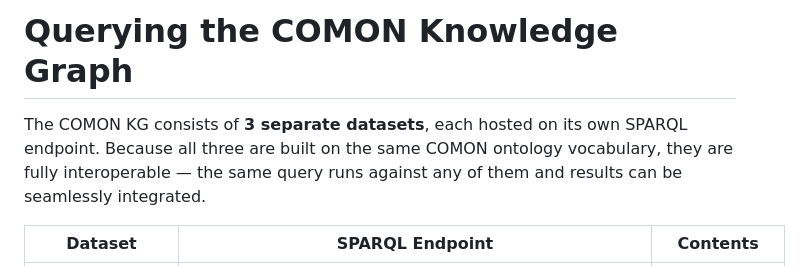
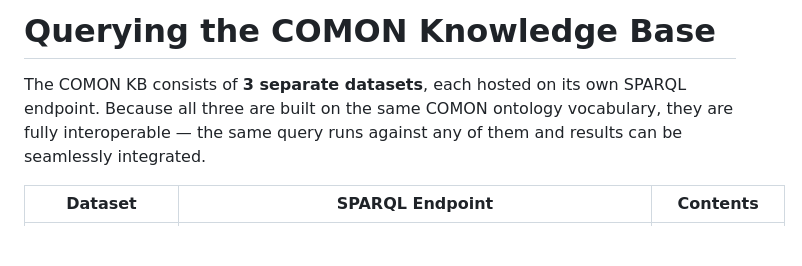
Before and after one commit to KostovskaAna/COMON, a Markdown page: querying/README.md, the part around the change. Rendered like a GitHub page; blank space fills up the shorter version.

Commit message:
COMON KB querying README.md update

```diff
--- a/querying/README.md
+++ b/querying/README.md
@@ -1,6 +1,6 @@
-# Querying the COMON Knowledge Graph
+# Querying the COMON Knowledge Base
 
-The COMON KG consists of **3 separate datasets**, each hosted on its own SPARQL endpoint. Because all three are built on the same COMON ontology vocabulary, they are fully interoperable — the same query runs against any of them and results can be seamlessly integrated.
+The COMON KB consists of **3 separate datasets**, each hosted on its own SPARQL endpoint. Because all three are built on the same COMON ontology vocabulary, they are fully interoperable — the same query runs against any of them and results can be seamlessly integrated.
 
 | Dataset | SPARQL Endpoint | Contents |
 |---------|----------------|----------|
```
